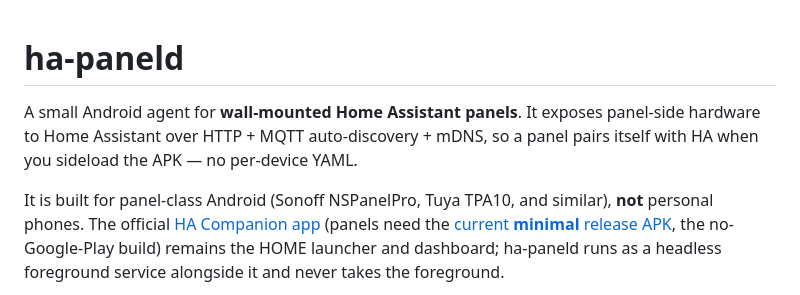
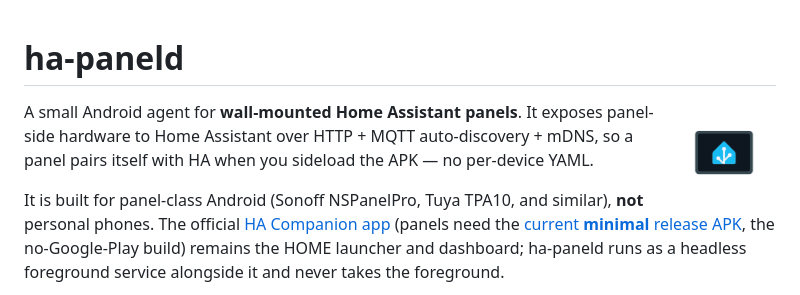
Before and after one commit to maxlyth/ha-paneld, a Markdown page: README.md, the part around the change. Rendered like a GitHub page; pictures changed too: docs/img/icon.png (added).

```diff
--- a/README.md
+++ b/README.md
@@ -1,4 +1,6 @@
 # ha-paneld
+
+<img src="docs/img/icon.png" align="right" width="104" alt="ha-paneld icon">
 
 A small Android agent for **wall-mounted Home Assistant panels**. It exposes panel-side hardware
 to Home Assistant over HTTP + MQTT auto-discovery + mDNS, so a panel pairs itself with HA when you
```
Also changed, not shown: 3 other files.
